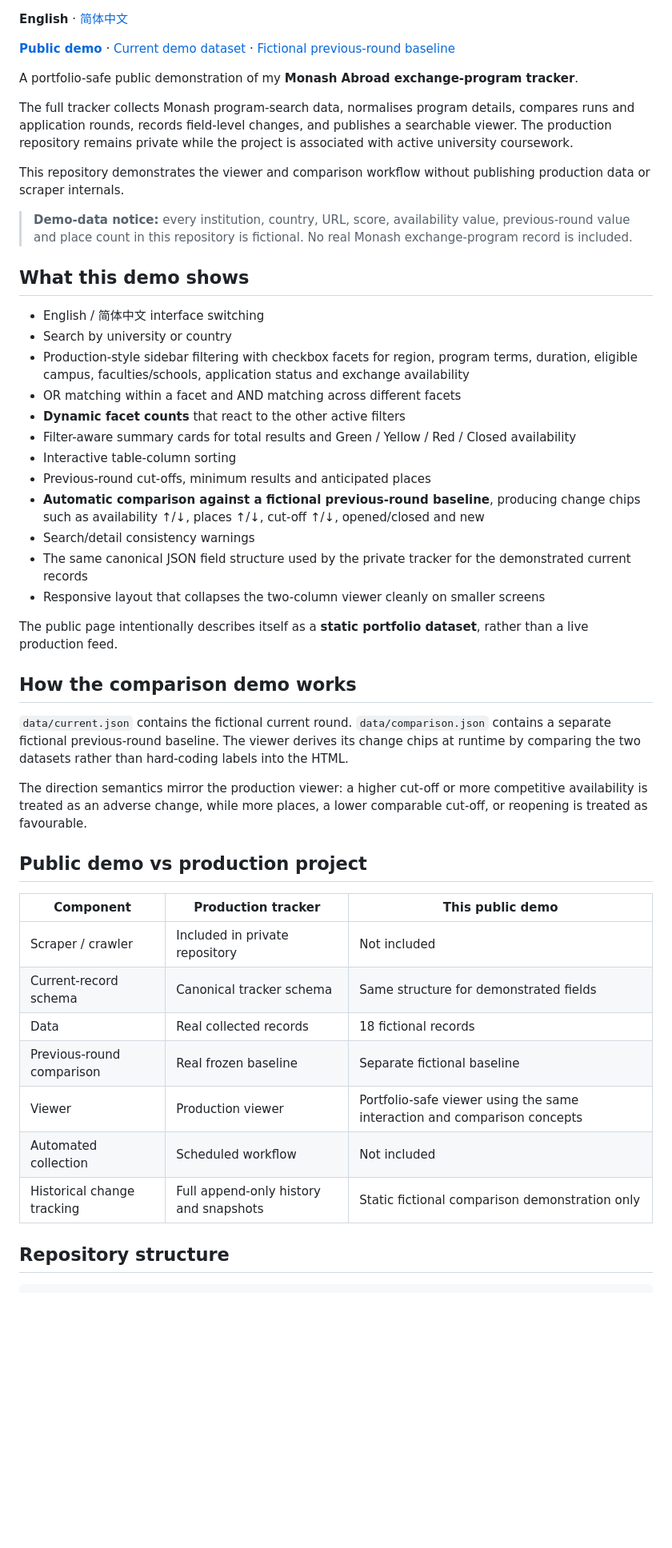
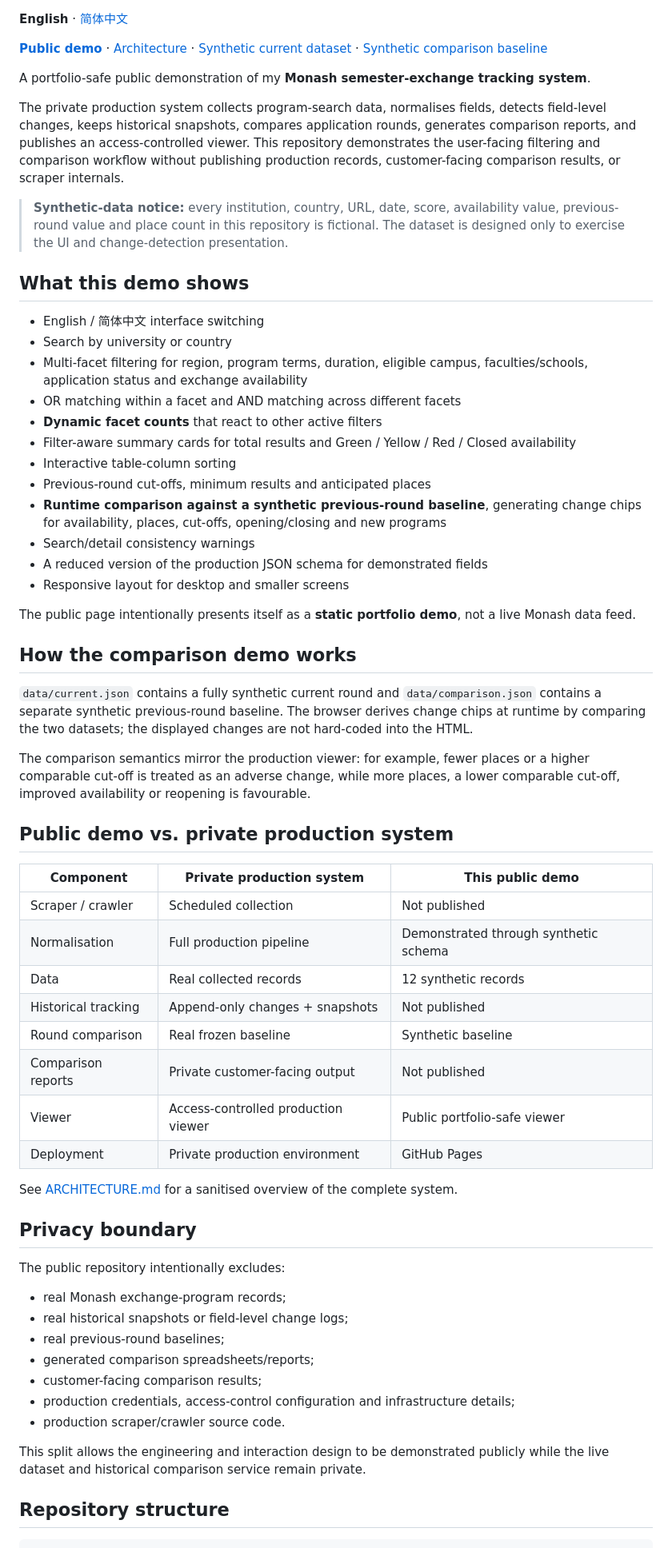
Before and after one commit to Waldo0926/monash-abroad-tracker-demo, a Markdown page: README.md, the part around one of its changes. Shown at 80% size. Rendered like a GitHub page; blank space fills up the shorter version.

Commit message:
docs: clarify public-private architecture and privacy boundary

```diff
--- a/README.md
+++ b/README.md
@@ -7,50 +6,65 @@
 
 **English** · [简体中文](README.zh-CN.md)
 
-[**Public demo**](https://waldo0926.github.io/monash-abroad-tracker-demo/) · [Current demo dataset](./data/current.json) · [Fictional previous-round baseline](./data/comparison.json)
+[**Public demo**](https://waldo0926.github.io/monash-abroad-tracker-demo/) · [Architecture](ARCHITECTURE.md) · [Synthetic current dataset](./data/current.json) · [Synthetic comparison baseline](./data/comparison.json)
 
-A portfolio-safe public demonstration of my **Monash Abroad exchange-program tracker**.
+A portfolio-safe public demonstration of my **Monash semester-exchange tracking system**.
 
-The full tracker collects Monash program-search data, normalises program details, compares runs and application rounds, records field-level changes, and publishes a searchable viewer. The production repository remains private while the project is associated with active university coursework.
+The private production system collects program-search data, normalises fields, detects field-level changes, keeps historical snapshots, compares application rounds, generates comparison reports, and publishes an access-controlled viewer. This repository demonstrates the user-facing filtering and comparison workflow without publishing production records, customer-facing comparison results, or scraper internals.
 
-This repository demonstrates the viewer and comparison workflow without publishing production data or scraper internals.
-
-> **Demo-data notice:** every institution, country, URL, score, availability value, previous-round value and place count in this repository is fictional. No real Monash exchange-program record is included.
+> **Synthetic-data notice:** every institution, country, URL, date, score, availability value, previous-round value and place count in this repository is fictional. The dataset is designed only to exercise the UI and change-detection presentation.
 
 ## What this demo shows
 
 - English / 简体中文 interface switching
 - Search by university or country
-- Production-style sidebar filtering with checkbox facets for region, program terms, duration, eligible campus, faculties/schools, application status and exchange availability
+- Multi-facet filtering for region, program terms, duration, eligible campus, faculties/schools, application status and exchange availability
 - OR matching within a facet and AND matching across different facets
-- **Dynamic facet counts** that react to the other active filters
+- **Dynamic facet counts** that react to other active filters
 - Filter-aware summary cards for total results and Green / Yellow / Red / Closed availability
 - Interactive table-column sorting
 - Previous-round cut-offs, minimum results and anticipated places
-- **Automatic comparison against a fictional previous-round baseline**, producing change chips such as availability ↑/↓, places ↑/↓, cut-off ↑/↓, opened/closed and new
+- **Runtime comparison against a synthetic previous-round baseline**, generating change chips for availability, places, cut-offs, opening/closing and new programs
 - Search/detail consistency warnings
-- The same canonical JSON field structure used by the private tracker for the demonstrated current records
-- Responsive layout that collapses the two-column viewer cleanly on smaller screens
+- A reduced version of the production JSON schema for demonstrated fields
+- Responsive layout for desktop and smaller screens
 
-The public page intentionally describes itself as a **static portfolio dataset**, rather than a live production feed.
+The public page intentionally presents itself as a **static portfolio demo**, not a live Monash data feed.
 
 ## How the comparison demo works
 
-`data/current.json` contains the fictional current round. `data/comparison.json` contains a separate fictional previous-round baseline. The viewer derives its change chips at runtime by comparing the two datasets rather than hard-coding labels into the HTML.
+`data/current.json` contains a fully synthetic current round and `data/comparison.json` contains a separate synthetic previous-round baseline. The browser derives change chips at runtime by comparing the two datasets; the displayed changes are not hard-coded into the HTML.
 
-The direction semantics mirror the production viewer: a higher cut-off or more competitive availability is treated as an adverse change, while more places, a lower comparable cut-off, or reopening is treated as favourable.
+The comparison semantics mirror the production viewer: for example, fewer places or a higher comparable cut-off is treated as an adverse change, while more places, a lower comparable cut-off, improved availability or reopening is favourable.
 
-## Public demo vs production project
+## Public demo vs. private production system
 
-| Component | Production tracker | This public demo |
+| Component | Private production system | This public demo |
 | --- | --- | --- |
-| Scraper / crawler | Included in private repository | Not included |
-| Current-record schema | Canonical tracker schema | Same structure for demonstrated fields |
-| Data | Real collected records | 18 fictional records |
-| Previous-round comparison | Real frozen baseline | Separate fictional baseline |
-| Viewer | Production viewer | Portfolio-safe viewer using the same interaction and comparison concepts |
-| Automated collection | Scheduled workflow | Not included |
-| Historical change tracking | Full append-only history and snapshots | Static fictional comparison demonstration only |
+| Scraper / crawler | Scheduled collection | Not published |
+| Normalisation | Full production pipeline | Demonstrated through synthetic schema |
+| Data | Real collected records | 12 synthetic records |
+| Historical tracking | Append-only changes + snapshots | Not published |
+| Round comparison | Real frozen baseline | Synthetic baseline |
+| Comparison reports | Private customer-facing output | Not published |
+| Viewer | Access-controlled production viewer | Public portfolio-safe viewer |
+| Deployment | Private production environment | GitHub Pages |
+
+See [ARCHITECTURE.md](ARCHITECTURE.md) for a sanitised overview of the complete system.
+
+## Privacy boundary
+
+The public repository intentionally excludes:
+
+- real Monash exchange-program records;
+- real historical snapshots or field-level change logs;
+- real previous-round baselines;
+- generated comparison spreadsheets/reports;
+- customer-facing comparison results;
+- production credentials, access-control configuration and infrastructure details;
+- production scraper/crawler source code.
+
+This split allows the engineering and interaction design to be demonstrated publicly while the live dataset and historical comparison service remain private.
 
 ## Repository structure
 
```
Also changed, not shown: other parts of README.md (+9 -7 lines).
